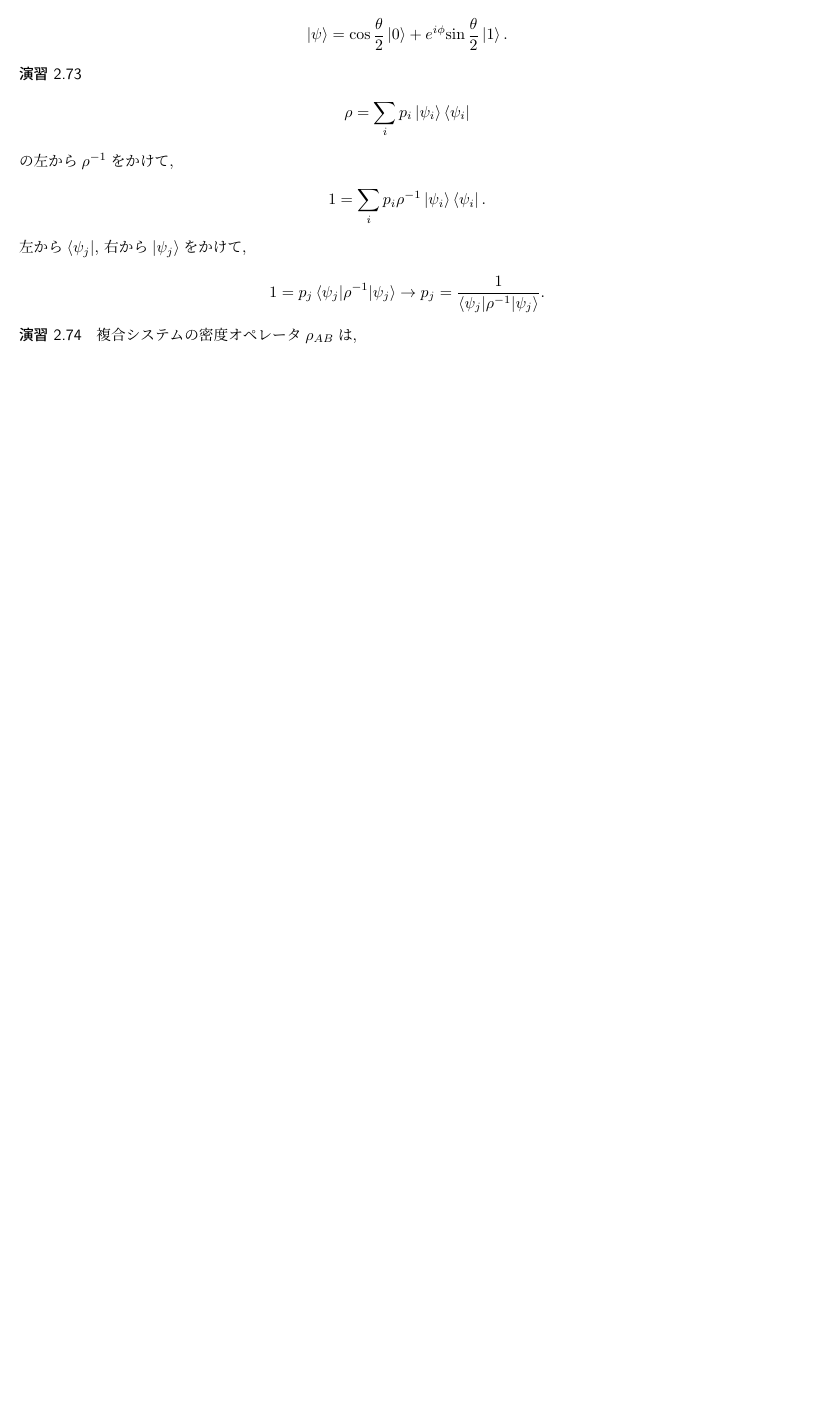
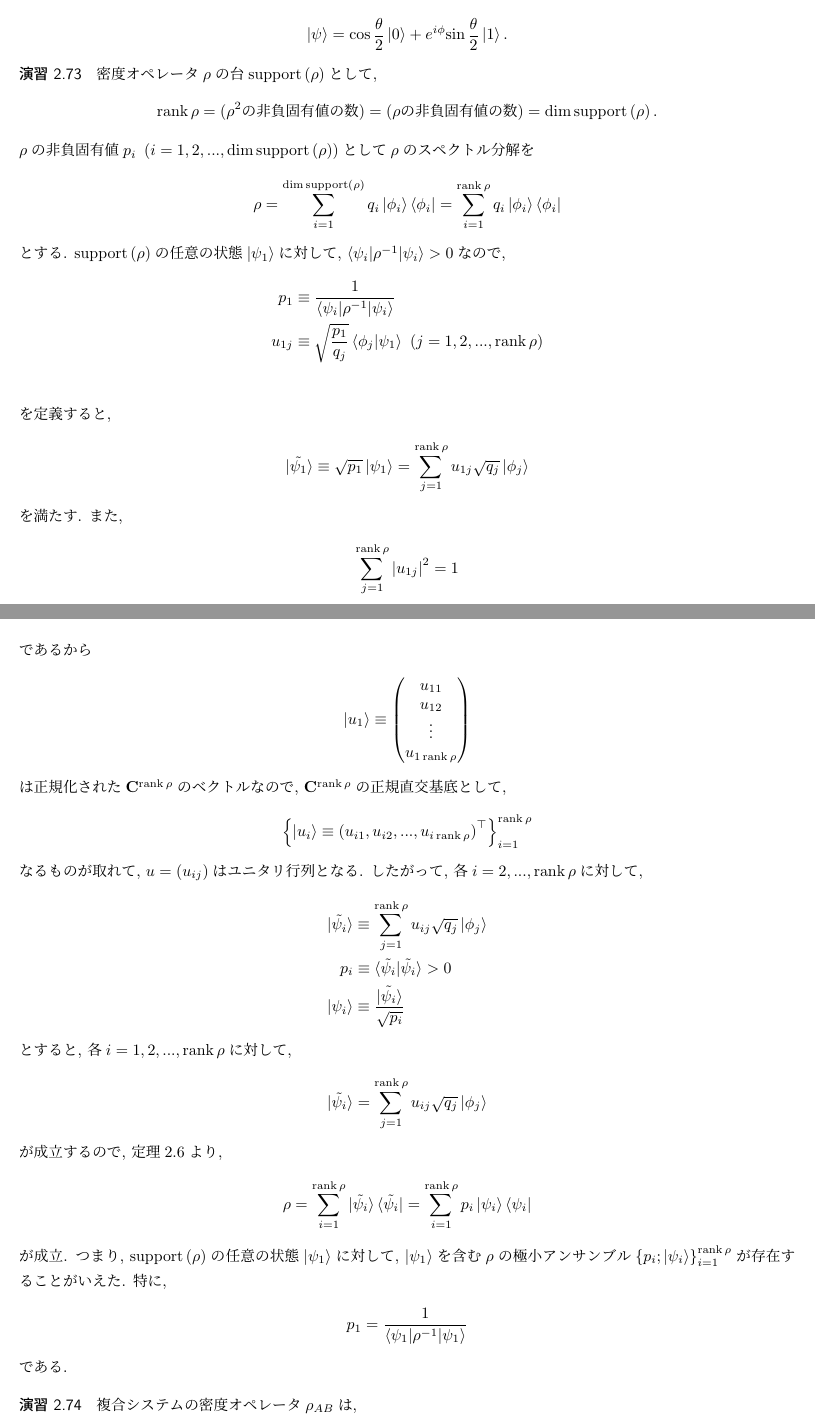
Before and after one commit to riuriuriuriu/QCQI-solution, a LaTeX book (main.tex, which reads chapter/chapter2_2.tex): part of page 18 of 114 before the commit and two parts of pages 18 and 19 of 115 after it, the two joined at a grey line, cut so that both start at the same text, the shorter picture padded with empty space. Compiled offline with pLaTeX and dvipdfmx.

Commit message:
update ex2.73

```diff
--- a/chapter/chapter2_2.tex
+++ b/chapter/chapter2_2.tex
@@ -549,17 +549,80 @@
 \end{ex}
 
 \begin{ex}
+    \label{ex2.73}
+    密度オペレータ$\rho$の台$\mathrm{support}\left( \rho \right)$として,
     \begin{align*}
-        \rho = \sum_{i} p_i \ket{\psi_i} \bra{\psi_i}
+        \rank \rho
+        = (\rho^2 \mathrm{の非負固有値の数})
+        = (\rho \mathrm{の非負固有値の数})
+        = \dim \mathrm{support}\left( \rho \right).
     \end{align*}
-    の左から$\rho^{-1}$をかけて,
+    $\rho$の非負固有値${p_i} \ \left(i = 1, 2, ..., \dim \mathrm{support}\left( \rho \right) \right)$として$\rho$のスペクトル分解を
     \begin{align*}
-        1 = \sum_{i} p_i \rho^{-1} \ket{\psi_i} \bra{\psi_i}.
+        \rho
+        = \sum_{i=1}^{\dim \mathrm{support}\left( \rho \right)} q_i \ket{\phi_i}\bra{\phi_i}
+        = \sum_{i=1}^{\rank \rho} q_i \ket{\phi_i}\bra{\phi_i}
     \end{align*}
-    左から$\bra{\psi_j}$, 右から$\ket{\psi_j}$をかけて,
+    とする.
+    $\mathrm{support}\left( \rho \right)$の任意の状態$\ket{\psi_1}$に対して,
+    $\braket{\psi_i|\rho^{-1}|\psi_i} > 0$なので,
     \begin{align*}
-        1 = p_j \braket{\psi_j|\rho^{-1}|\psi_j} \to p_j = \frac{1}{\braket{\psi_j|\rho^{-1}|\psi_j}}.
+        p_1 &\equiv \frac{1}{\braket{\psi_i|\rho^{-1}|\psi_i}} \\
+        u_{1j} &\equiv \sqrt{ \frac{p_1}{q_j}} \braket{\phi_j|\psi_1} \ (j = 1, 2, ..., \rank \rho) \\
     \end{align*}
+    を定義すると,
+    \begin{align*}
+        \ket{\tilde{\psi_1}} \equiv
+        \sqrt{p_1} \ket{\psi_1}
+        =
+        \sum_{j=1}^{\rank \rho} u_{1j}\sqrt{q_j}\ket{\phi_j}
+    \end{align*}
+    を満たす. また,
+    \begin{align*}
+        \sum_{j=1}^{\rank \rho} \left| u_{1j} \right|^2 = 1
+    \end{align*}
+    であるから
+    \begin{align*}
+        \ket{u_1} \equiv
+        \begin{pmatrix}
+            u_{11} \\
+            u_{12} \\
+            \vdots \\
+            u_{1 \rank \rho}
+        \end{pmatrix}
+    \end{align*}
+    は正規化された$\mathbf{C}^{\rank \rho}$のベクトルなので, $\mathbf{C}^{\rank \rho}$の正規直交基底として,
+    \begin{align*}
+        \left\{\ket{u_i}  \equiv \left( u_{i1}, u_{i2}, ..., u_{i \rank \rho}\right)^\top \right\}_{i = 1}^{\rank \rho}
+    \end{align*}
+    なるものが取れて, $u = (u_{ij})$はユニタリ行列となる.
+    したがって, 各$i = 2, ..., \rank \rho$に対して,
+    \begin{align*}
+        \ket{\tilde{\psi_i}} &\equiv \sum_{j=1}^{\rank \rho} u_{ij} \sqrt{q_j} \ket{\phi_j} \\
+        p_i &\equiv \braket{\tilde{\psi_i}|\tilde{\psi_i}} > 0 \\
+        \ket{\psi_i} &\equiv \frac{\ket{\tilde{\psi_i}}}{\sqrt{p_i}}
+    \end{align*}
+    とすると,
+    各$i = 1, 2, ..., \rank \rho$に対して,
+    \begin{align*}
+        \ket{\tilde{\psi_i}} = \sum_{j=1}^{\rank \rho} u_{ij} \sqrt{q_j} \ket{\phi_j}
+    \end{align*}
+    が成立するので, 定理2.6より,
+    \begin{align*}
+        \rho
+        =
+        \sum_{i=1}^{\rank \rho} \ket{\tilde{\psi_i}}\bra{\tilde{\psi_i}}
+        =
+        \sum_{i=1}^{\rank \rho} p_i \ket{\psi_i}\bra{\psi_i}
+    \end{align*}
+    が成立.
+    つまり,
+    $\mathrm{support}\left( \rho \right)$の任意の状態$\ket{\psi_1}$に対して,
+    $\ket{\psi_1}$を含む$\rho$の極小アンサンブル$\left\{ p_i ; \ket{\psi_i}\right\}_{i=1}^{\rank \rho}$が存在することがいえた. 特に,
+    \begin{align*}
+        p_1 = \frac{1}{\braket{\psi_1 | \rho^{-1} | \psi_1}}
+    \end{align*}
+    である.
 \end{ex}
 
 \begin{ex}
```
Also changed, not shown: main.pdf, chapter/chapter2_2.tex (2 more changed lines).
